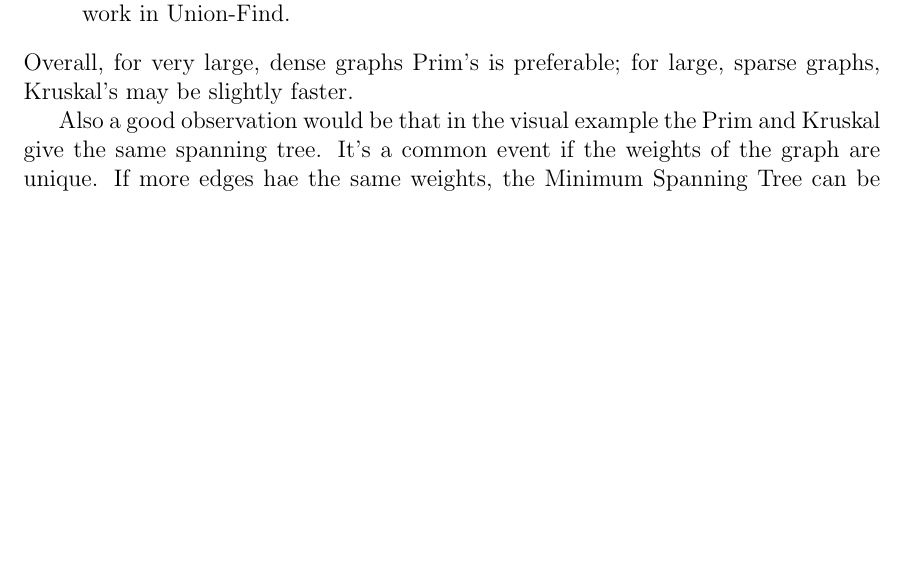
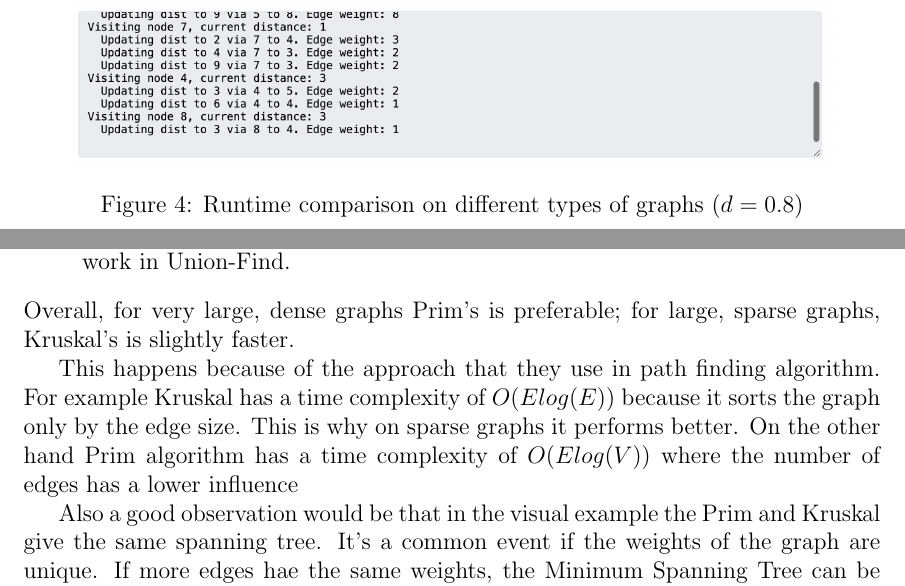
Before and after one commit to DdimaPos/AA-labs, a LaTeX document (Lab5/report/main.tex): part of page 7 of 8 before the commit and two parts of pages 7 and 8 of 9 after it, the two joined at a grey line, cut at the place of the change, the shorter picture padded with empty space. The pictures show the PDF file Lab5/report/main.pdf that the author committed with the source.

Commit message:
updated reports

```diff
--- a/Lab5/report/main.tex
+++ b/Lab5/report/main.tex
@@ -134,13 +134,25 @@ The tool is accessible at \url{https://mst-visualizer.example.com}.
     \label{fig:ui}
 \end{figure}
 
+\begin{figure}[h]
+    \centering
+    \includegraphics[width=0.9\textwidth]{images/all.png}
+    \caption{Runtime comparison on different types of graphs ($d=0.8$)}
+    \label{fig:all}
+\end{figure}
+
+\clearpage
 \section*{Conclusion}
 From our experiments:
 \begin{itemize}
   \item \textbf{Prim's} performs better on dense graphs due to efficient heap operations on many edges.
   \item \textbf{Kruskal's} excels on sparse graphs where sorting fewer edges dominates less work in Union-Find.
 \end{itemize}
-Overall, for very large, dense graphs Prim’s is preferable; for large, sparse graphs, Kruskal’s may be slightly faster.
+Overall, for very large, dense graphs Prim’s is preferable; for large, sparse graphs, Kruskal’s is slightly faster.
+
+This happens because of the approach that they use in path finding algorithm. For example Kruskal has a time complexity of
+$ O(E log(E)) $ because it sorts the graph only by the edge size. This is why on sparse graphs it performs better.
+On the other hand Prim algorithm has a time complexity of $O(E log(V))$ where the number of edges has a lower influence
 
 Also a good observation would be that in the visual example the Prim and Kruskal give the same spanning tree.
 It's a common event if the weights of the graph are unique. If more edges hae the same weights, the Minimum
```
Also changed, not shown: Lab4/report/main.tex (+7 -0 lines), Lab4/report/images/all.png (added), Lab4/report/main.pdf, Lab5/report/images/all.png (added), Lab5/report/main.pdf, Lab5/report/main.tex (10 more changed lines).
